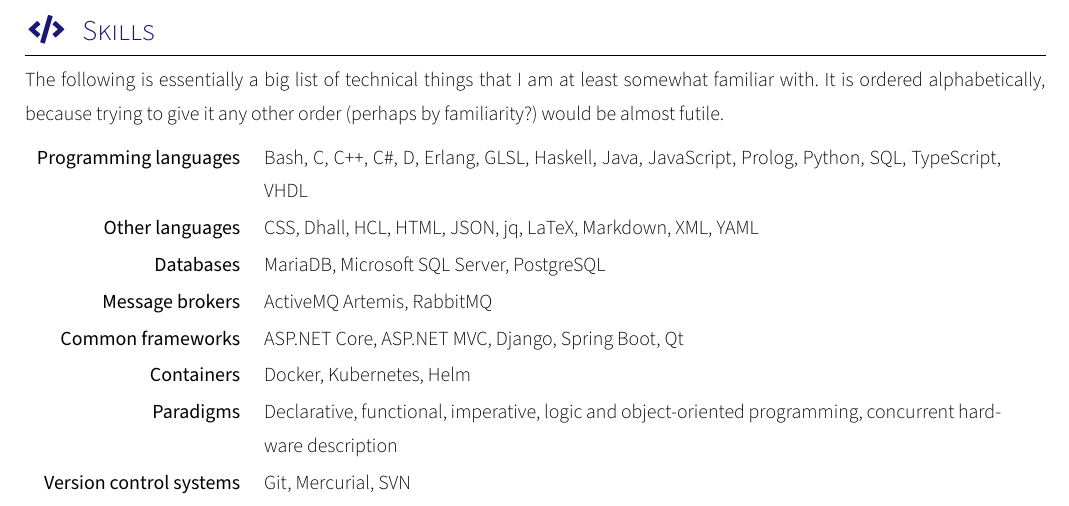
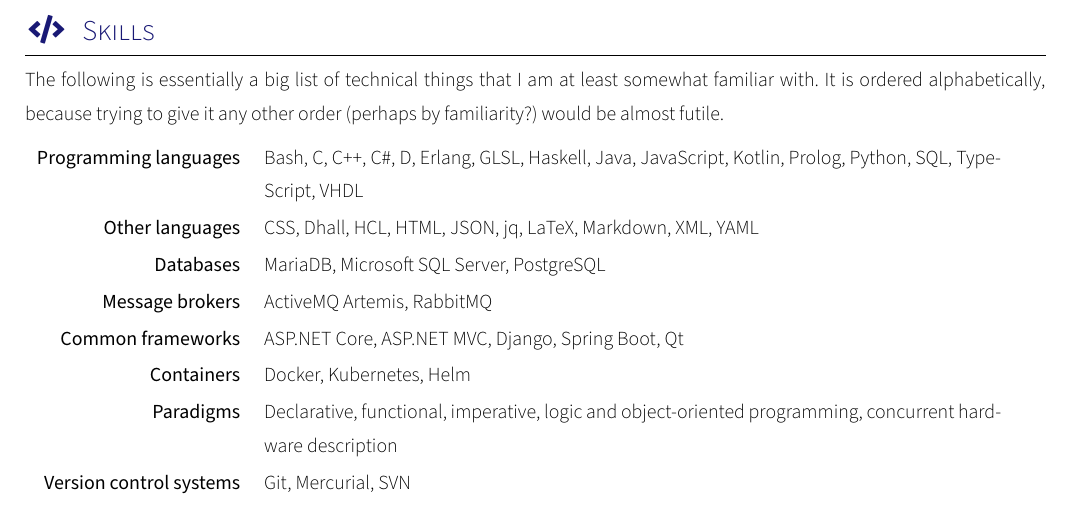
Before and after one commit to zdenek-biberle/cv, a LaTeX CV (zbiberle.tex): part of page 2 of 3, cut so that both start at the same text. Compiled offline with XeLaTeX; a missing font is replaced by an installed copy or a similar font; a LaTeX package or settings file that is missing is left out.

Commit message:
Add Kotlin to known languages
I actually kinda like Kotlin, it's pretty good.

```diff
--- a/zbiberle.tex
+++ b/zbiberle.tex
@@ -94,7 +94,7 @@
 
 	\begin{keywords}
 		\keywordsentry{\dumblang{Programovací jazyky}{Programming languages}}
-			{Bash, C, C++, C\#, D, Erlang, GLSL, Haskell, Java, JavaScript, Prolog, Python, SQL, TypeScript, VHDL}
+			{Bash, C, C++, C\#, D, Erlang, GLSL, Haskell, Java, JavaScript, Kotlin, Prolog, Python, SQL, TypeScript, VHDL}
 		\keywordsentry{\dumblang{Jiné jazyky}{Other languages}}
 			{CSS, Dhall, HCL, HTML, JSON, jq, LaTeX, Markdown, XML, YAML}
 		\keywordsentry{\dumblang{Databáze}{Databases}}
```
